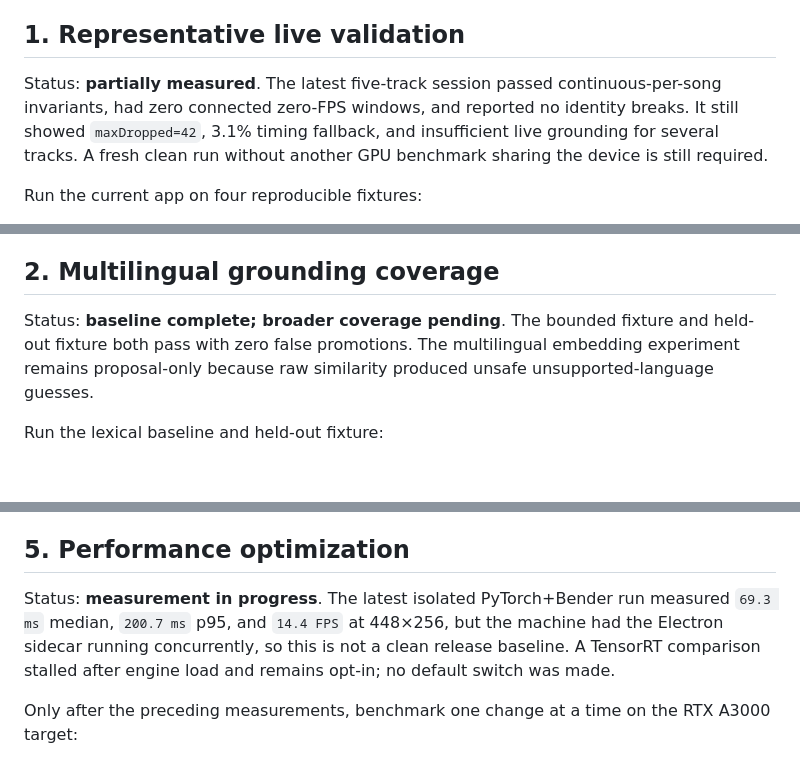
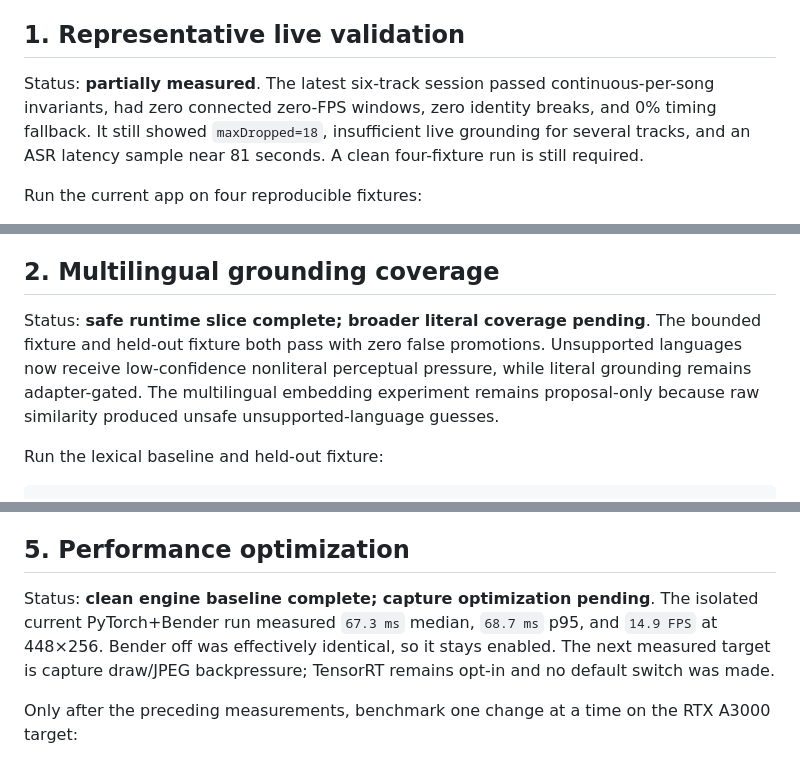
Before and after one commit to takku1/visualizer, a Markdown page: docs/task-queue.md, 3 parts joined by grey strips. Drawn GitHub-style; blank space fills up the shorter version.

Commit message:
Refresh ordered queue evidence boundaries

```diff
--- a/docs/task-queue.md
+++ b/docs/task-queue.md
@@ -7,11 +7,11 @@ path.
 
 ## 1. Representative live validation
 
-Status: **partially measured**. The latest five-track session passed
-continuous-per-song invariants, had zero connected zero-FPS windows, and
-reported no identity breaks. It still showed `maxDropped=42`, 3.1% timing
-fallback, and insufficient live grounding for several tracks. A fresh clean
-run without another GPU benchmark sharing the device is still required.
+Status: **partially measured**. The latest six-track session passed
+continuous-per-song invariants, had zero connected zero-FPS windows, zero
+identity breaks, and 0% timing fallback. It still showed `maxDropped=18`,
+insufficient live grounding for several tracks, and an ASR latency sample near
+81 seconds. A clean four-fixture run is still required.
 
 Run the current app on four reproducible fixtures:
 
@@ -36,8 +36,10 @@ Acceptance gate:
 
 ## 2. Multilingual grounding coverage
 
-Status: **baseline complete; broader coverage pending**. The bounded fixture
-and held-out fixture both pass with zero false promotions. The multilingual
+Status: **safe runtime slice complete; broader literal coverage pending**.
+The bounded fixture and held-out fixture both pass with zero false promotions.
+Unsupported languages now receive low-confidence nonliteral perceptual
+pressure, while literal grounding remains adapter-gated. The multilingual
 embedding experiment remains proposal-only because raw similarity produced
 unsafe unsupported-language guesses.
 
@@ -110,11 +112,11 @@ Acceptance gate:
 
 ## 5. Performance optimization
 
-Status: **measurement in progress**. The latest isolated PyTorch+Bender run
-measured `69.3 ms` median, `200.7 ms` p95, and `14.4 FPS` at 448×256, but the
-machine had the Electron sidecar running concurrently, so this is not a clean
-release baseline. A TensorRT comparison stalled after engine load and remains
-opt-in; no default switch was made.
+Status: **clean engine baseline complete; capture optimization pending**. The
+isolated current PyTorch+Bender run measured `67.3 ms` median, `68.7 ms` p95,
+and `14.9 FPS` at 448×256. Bender off was effectively identical, so it stays
+enabled. The next measured target is capture draw/JPEG backpressure; TensorRT
+remains opt-in and no default switch was made.
 
 Only after the preceding measurements, benchmark one change at a time on the
 RTX A3000 target:
```
